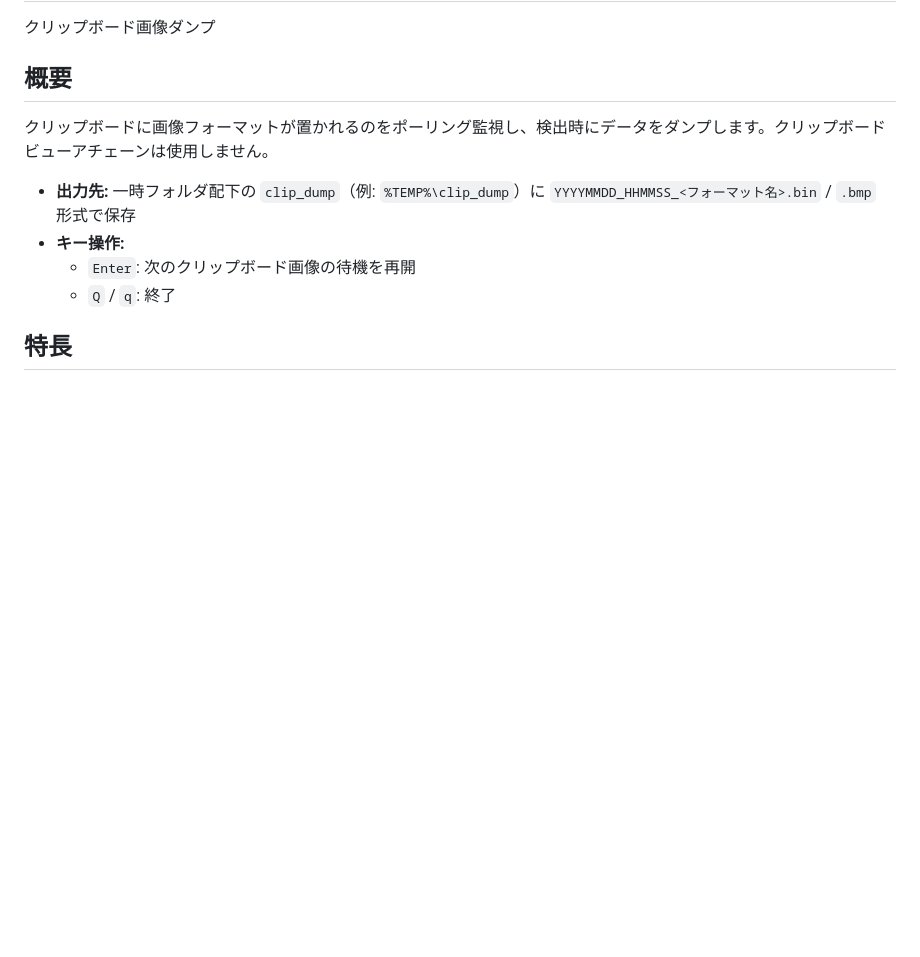
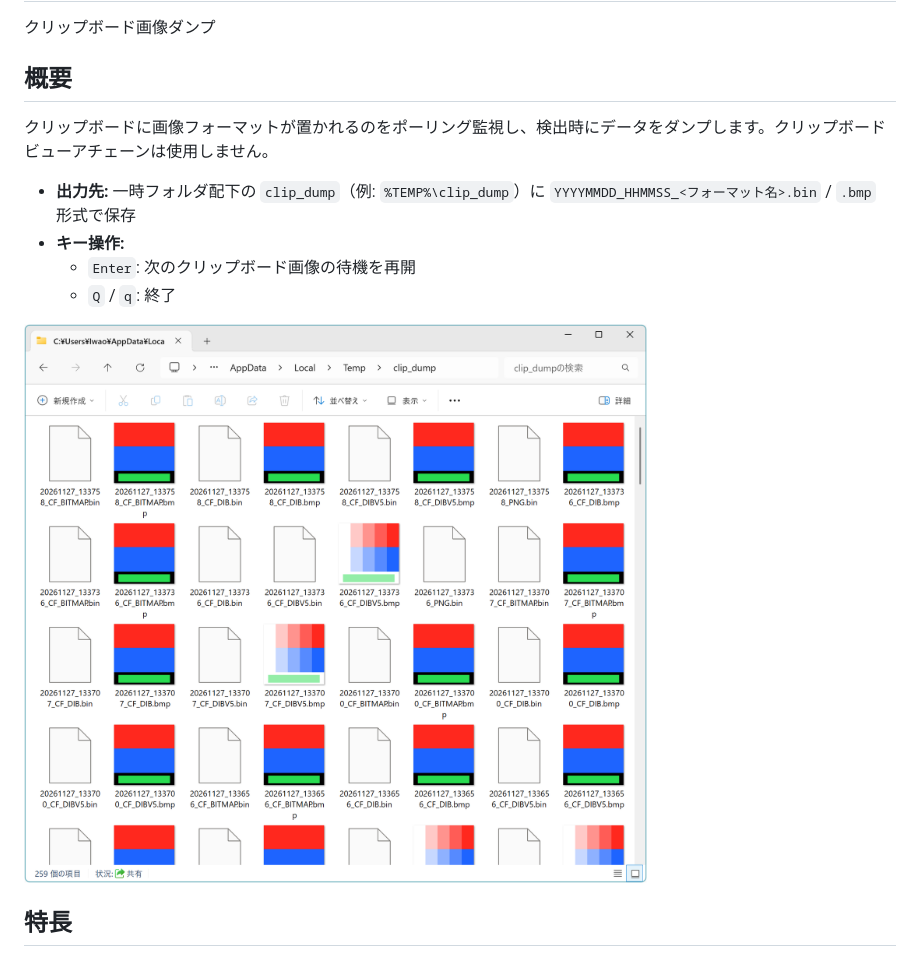
Before and after one commit to IwaoMISH/ClipDmp, a Markdown page: README.md, the part around the change. Rendered like a GitHub page; pictures changed too: images/ClipDmp_2026_11_27.png (added); blank space fills up the shorter version.

Commit message:
add image

```diff
--- a/README.md
+++ b/README.md
@@ -10,6 +10,8 @@
 - **キー操作:**
   - `Enter`: 次のクリップボード画像の待機を再開
   - `Q` / `q`: 終了
+
+![ClipDmp 出力結果](images/ClipDmp_2026_11_27.png)
 
 ## 特長
 
```
